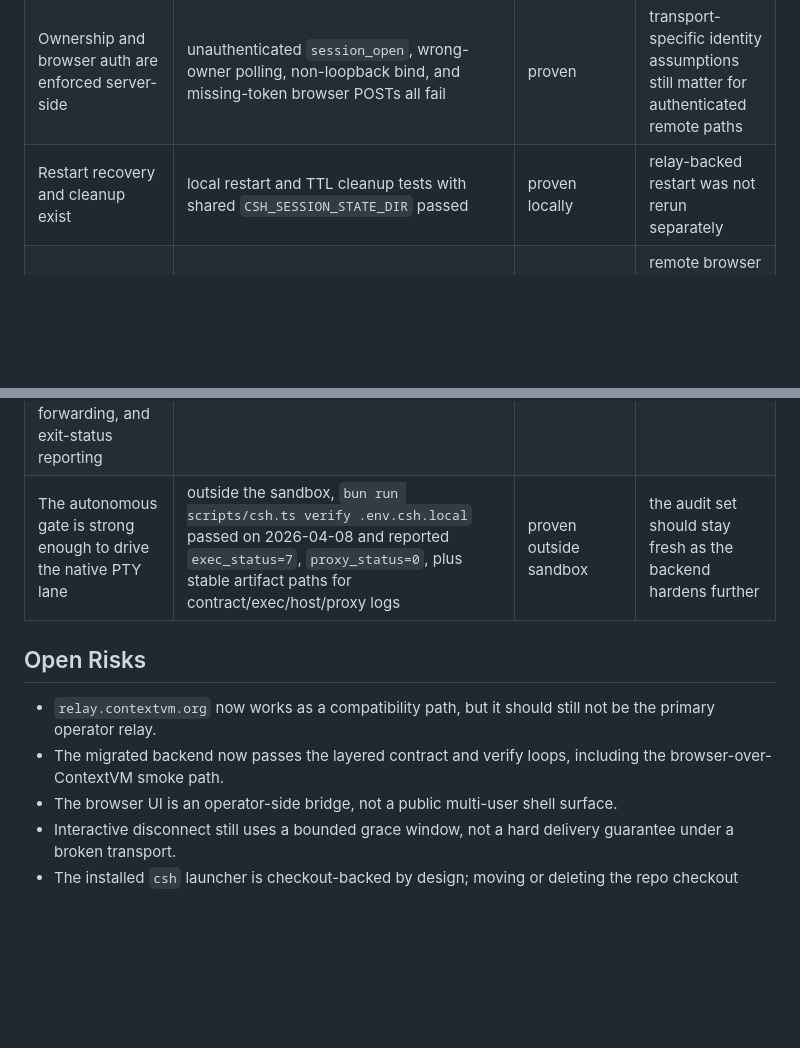
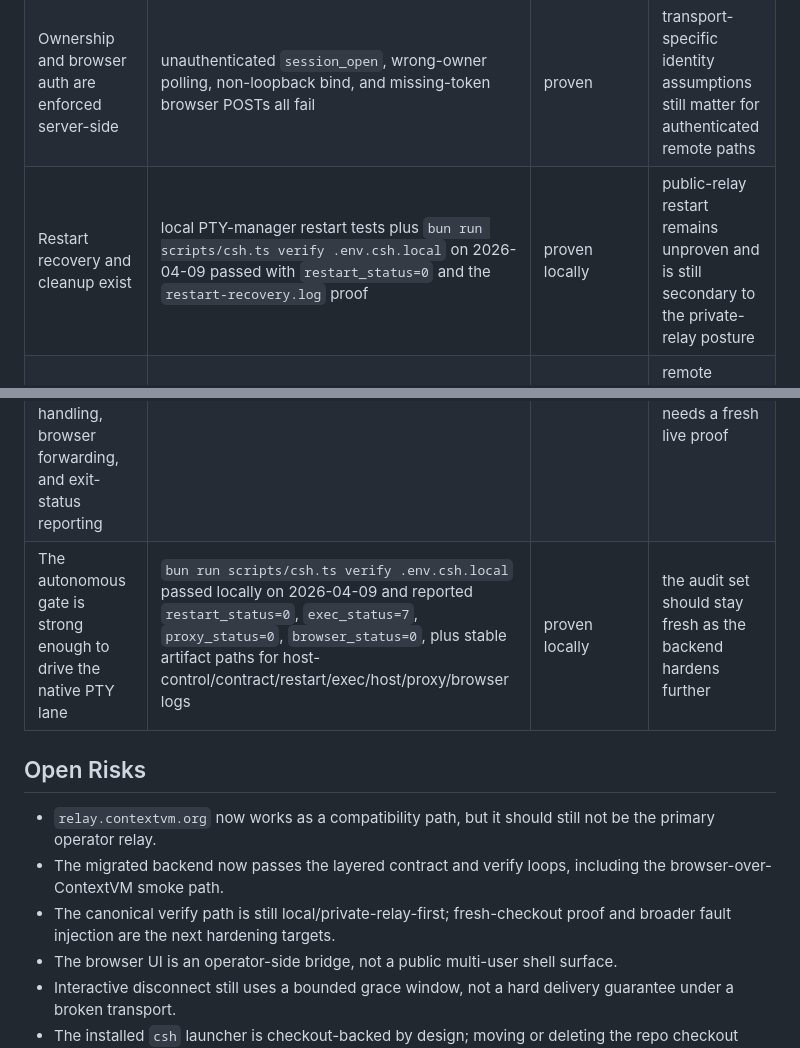
Before and after one commit to jodobear/csh, a Markdown page: handoff.md, 2 parts joined by grey strips. GitHub-like rendering; blank space fills up the shorter version.

```diff
--- a/handoff.md
+++ b/handoff.md
@@ -78,7 +79,7 @@ proofs.
 | Named shell reconnect works | `csh shell --session live-test ...` can reuse the same server-side session | proven | remote human UX should be rerun when shell ergonomics change |
 | Browser-over-ContextVM works on a controlled relay | `bin/csh browser /tmp/csh-browser-test.env` plus token-gated `POST /api/session/write` rendered `__BROWSER__/workspace/projects/csh` and the Playwright snapshot captured it | proven | browser remains operator-local, not public multi-user |
 | Ownership and browser auth are enforced server-side | unauthenticated `session_open`, wrong-owner polling, non-loopback bind, and missing-token browser POSTs all fail | proven | transport-specific identity assumptions still matter for authenticated remote paths |
-| Restart recovery and cleanup exist | local restart and TTL cleanup tests with shared `CSH_SESSION_STATE_DIR` passed | proven locally | relay-backed restart was not rerun separately |
+| Restart recovery and cleanup exist | local PTY-manager restart tests plus `bun run scripts/csh.ts verify .env.csh.local` on 2026-04-09 passed with `restart_status=0` and the `restart-recovery.log` proof | proven locally | public-relay restart remains unproven and is still secondary to the private-relay posture |
 | Remote browser auth is enforced before page load | in-process browser auth check returned `401` for unauthenticated/wrong-password requests and `200` for correct credentials | proven locally | remote browser mode is still an explicitly opt-in operator workflow |
 | Session metadata stays private on disk | isolated session-manager check produced session dir mode `700`, file mode `600`, and unchanged `lastActivityAt` across polling | proven locally | runtime depends on host filesystem honoring POSIX modes |
 | Public relay compatibility works | outside the sandbox, `/tmp/csh-public-shell.sh` returned `/workspace/projects/csh` and `/tmp/csh-public-browser.sh` rendered `__BROWSER__/workspace/projects/csh` over `wss://relay.contextvm.org` | proven as a compatibility path | still not the preferred operator transport; private relay remains the default posture |
@@ -86,12 +87,13 @@ proofs.
 | The operator surface has stable preflight commands | `bun run csh doctor /tmp/csh-cli-polish.env`, `bun run csh status /tmp/csh-cli-polish.env`, and `bun run csh config check /tmp/csh-cli-polish.env` all succeeded against a fresh bootstrap config | proven locally | `doctor` is preflight evidence, not a substitute for end-to-end relay verification |
 | install lifecycle is complete for the Bun-backed launcher | `bun run csh install --prefix /tmp/csh-lifecycle --no-runtime`, `bun run csh upgrade --prefix /tmp/csh-lifecycle --no-runtime`, and `bun run csh uninstall --prefix /tmp/csh-lifecycle` all succeeded | proven locally | uninstall only removes managed launchers unless forced |
 | Native PTY runtime preserves reconnect, restart survival, byte-safe input, resize, high-output handling, browser forwarding, and exit-status reporting | `bun run test:phase7-contract` passed locally on 2026-04-08 | proven locally | end-to-end browser attach on the migrated backend still needs a fresh live proof |
-| The autonomous gate is strong enough to drive the native PTY lane | outside the sandbox, `bun run scripts/csh.ts verify .env.csh.local` passed on 2026-04-08 and reported `exec_status=7`, `proxy_status=0`, plus stable artifact paths for contract/exec/host/proxy logs | proven outside sandbox | the audit set should stay fresh as the backend hardens further |
+| The autonomous gate is strong enough to drive the native PTY lane | `bun run scripts/csh.ts verify .env.csh.local` passed locally on 2026-04-09 and reported `restart_status=0`, `exec_status=7`, `proxy_status=0`, `browser_status=0`, plus stable artifact paths for host-control/contract/restart/exec/host/proxy/browser logs | proven locally | the audit set should stay fresh as the backend hardens further |
 
 ## Open Risks
 
 - `relay.contextvm.org` now works as a compatibility path, but it should still not be the primary operator relay.
 - The migrated backend now passes the layered contract and verify loops, including the browser-over-ContextVM smoke path.
+- The canonical verify path is still local/private-relay-first; fresh-checkout proof and broader fault injection are the next hardening targets.
 - The browser UI is an operator-side bridge, not a public multi-user shell surface.
 - Interactive disconnect still uses a bounded grace window, not a hard delivery guarantee under a broken transport.
 - The installed `csh` launcher is checkout-backed by design; moving or deleting the repo checkout breaks that launcher until it is reinstalled.
```
Also changed, not shown: other parts of handoff.md (+15 -14 lines), docs/audits/deployment-resilience-2026-03-15.md (+28 -0 lines), docs/comms/transcript.md (+7 -0 lines).
